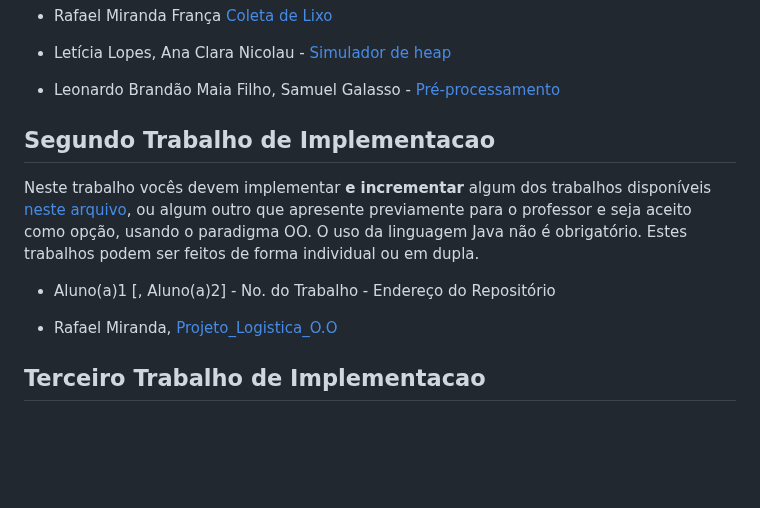
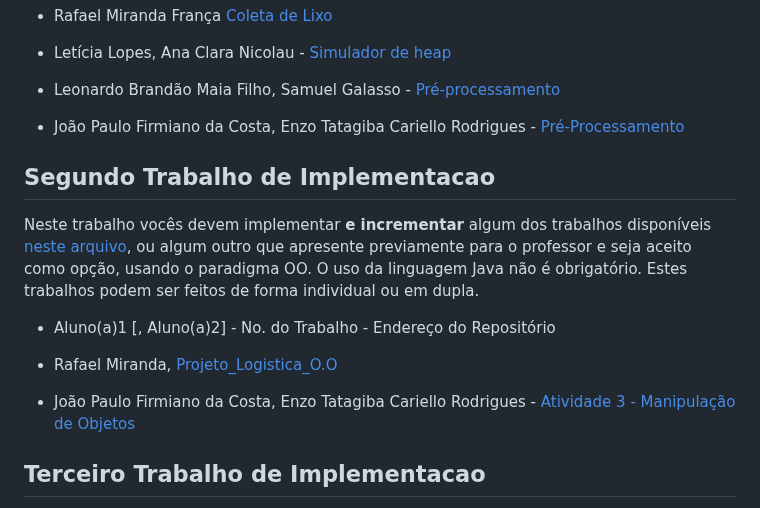
Before and after one commit to carlosbazilio/trabalho_lp, a Markdown page: README.md, the part around the change. GitHub-like rendering; blank space fills up the shorter version.

Commit message:
Adição do repositório do trabalho
Adicionei o repositório do trabalho 2, e por conta do pull request incorreto que tinha realizado antes do trabalho 1, adicionei novamente o trabalho 1 (já apresentado)

```diff
--- a/README.md
+++ b/README.md
@@ -30,6 +30,7 @@ No primeiro trabalho, vocês devem implementar algum dos trabalhos listados [nes
 - Rafael Miranda França [Coleta de Lixo](https://github.com/Rafaelmf03/Contagem_ref)
 - Letícia Lopes, Ana Clara Nicolau - [Simulador de heap](https://github.com/leticia-a-lopes/trabalho_lp)
 - Leonardo Brandão Maia Filho, Samuel Galasso - [Pré-processamento](https://github.com/LeonardoBrandaoM/trabalho_lp-agora-vai-)
+- João Paulo Firmiano da Costa, Enzo Tatagiba Cariello Rodrigues - [Pré-Processamento](https://github.com/jpcostz/trabalho_lp)
 
 ## Segundo Trabalho de Implementacao
 
@@ -38,6 +39,7 @@ Neste trabalho vocês devem implementar **e incrementar** algum dos trabalhos di
 - Aluno(a)1 [, Aluno(a)2] - No. do Trabalho - Endereço do Repositório
 
 - Rafael Miranda, [Projeto_Logistica_O.O](https://github.com/Rafaelmf03/trabalho2_25-2)
+- João Paulo Firmiano da Costa, Enzo Tatagiba Cariello Rodrigues - [Atividade 3 - Manipulação de Objetos](https://github.com/jpcostz/lp2.java)
 
 ## Terceiro Trabalho de Implementacao
 
```
